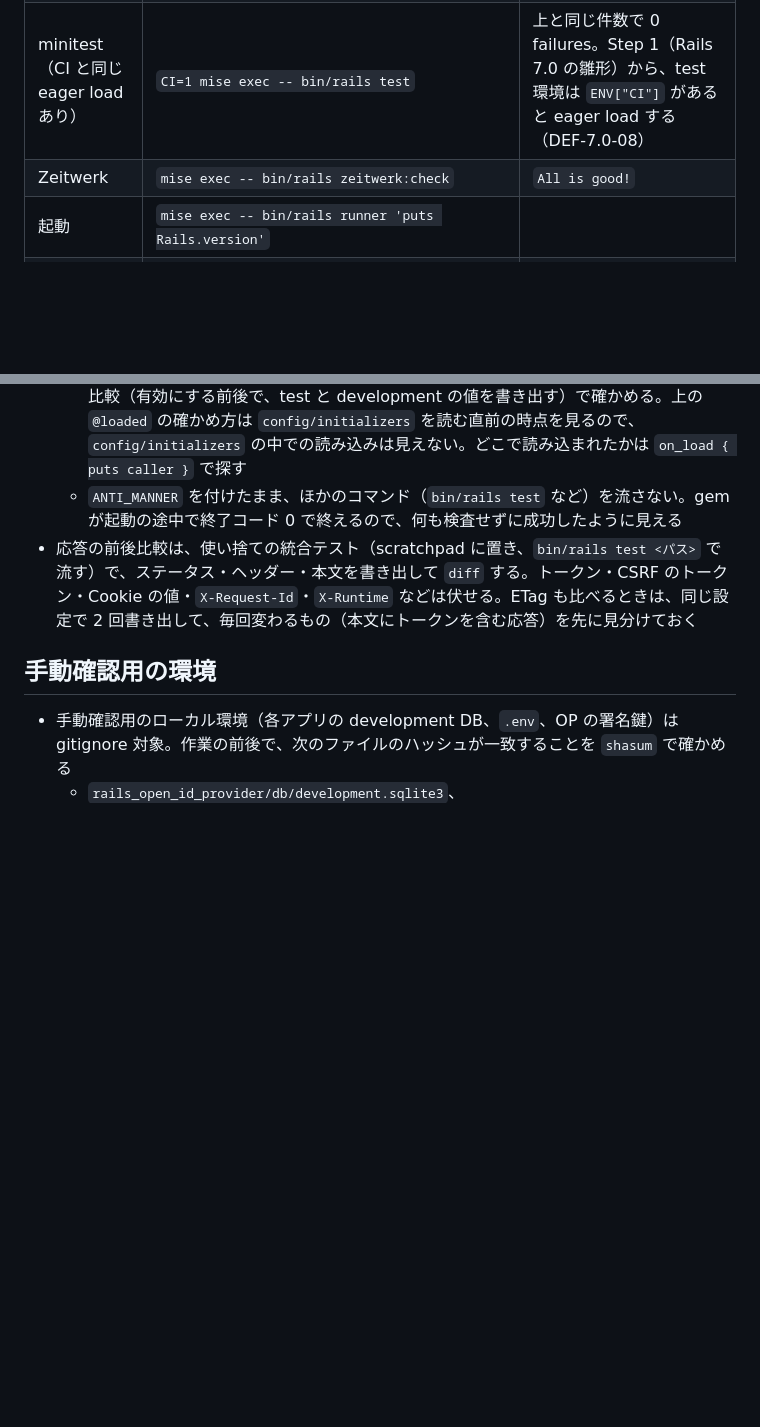
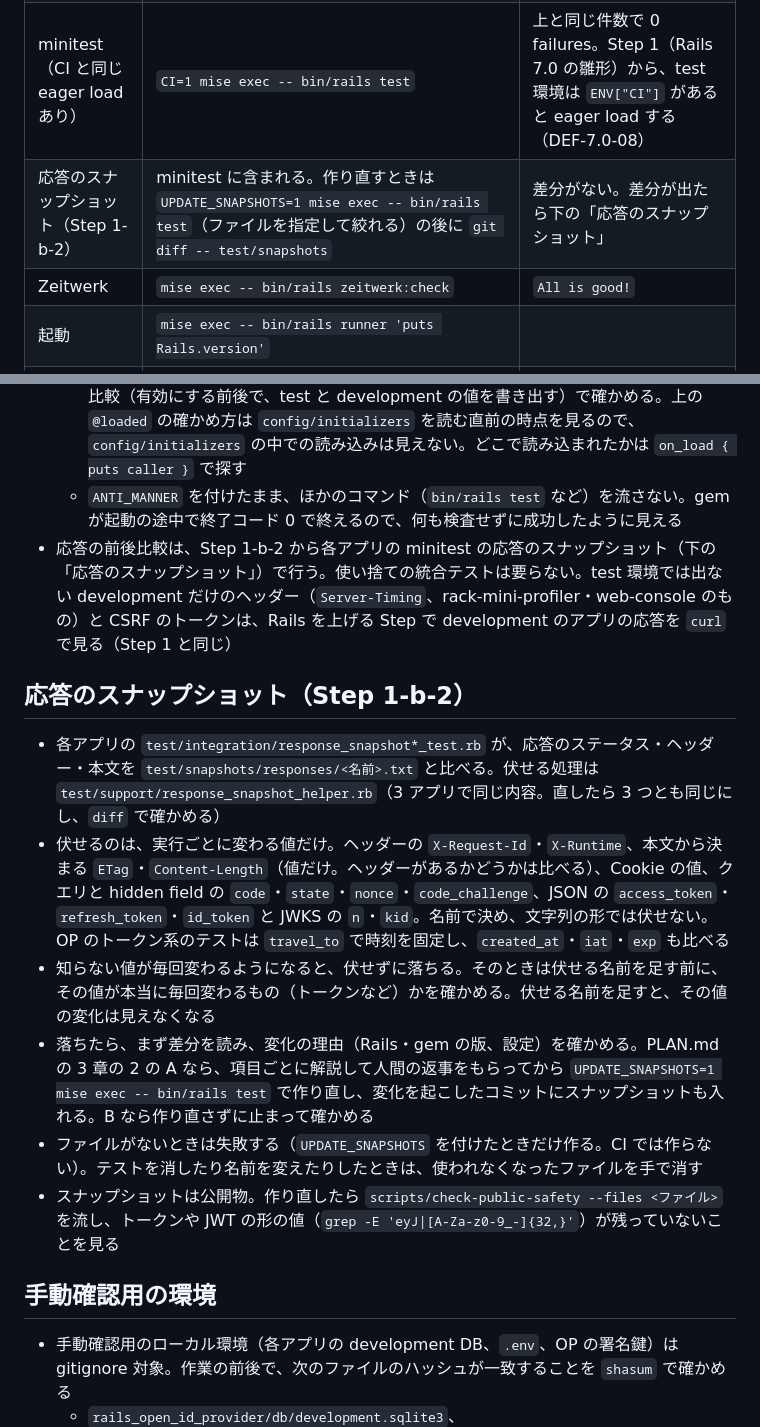
Before and after one commit to thinkAmi-sandbox/oidc_op_rp-sample, a Markdown page: docs/upgrade/TIPS.md, 2 parts joined by grey strips. GitHub-like rendering; blank space fills up the shorter version.

Commit message:
docs: describe how to read and update the response snapshots
Co-Authored-By: Claude Opus 5.5 <noreply@anthropic.com>

```diff
--- a/docs/upgrade/TIPS.md
+++ b/docs/upgrade/TIPS.md
@@ -22,6 +22,7 @@
 | RuboCop | `mise exec -- bundle exec rubocop` | `no offenses detected` |
 | minitest | `mise exec -- bin/rails test` | 0 failures。RP の出力の `Authentication failure!` は想定どおり（ID トークンの検証失敗のテスト） |
 | minitest（CI と同じ eager load あり） | `CI=1 mise exec -- bin/rails test` | 上と同じ件数で 0 failures。Step 1（Rails 7.0 の雛形）から、test 環境は `ENV["CI"]` があると eager load する（DEF-7.0-08） |
+| 応答のスナップショット（Step 1-b-2） | minitest に含まれる。作り直すときは `UPDATE_SNAPSHOTS=1 mise exec -- bin/rails test`（ファイルを指定して絞れる）の後に `git diff -- test/snapshots` | 差分がない。差分が出たら下の「応答のスナップショット」 |
 | Zeitwerk | `mise exec -- bin/rails zeitwerk:check` | `All is good!` |
 | 起動 | `mise exec -- bin/rails runner 'puts Rails.version'` | |
 | 起動の途中の読み込み | `ANTI_MANNER=1 RAILS_ENV=test mise exec -- bin/rails runner 1`。`CI=1` 付きと、development（`DATABASE_URL=sqlite3:db/e2e.sqlite3` を付けて手動確認用の DB に触らない）でも | `✅Congratulations!` で終了コード 0。検出できる範囲は下の「設定の値と応答の比較」 |
@@ -62,7 +63,16 @@ CI（`.github/workflows/ci.yml`）も同じコマンドを流す（起動の途
 - 起動の途中の読み込みは、Step 1-b-1 から a-nti_manner_kick_course で検出する（上の「確認のコマンド」。CI でも流す）。見つけると `on_load(:active_record)` などの名前と疑わしい行を出して終了コード 1 で止まる。疑わしい行が gem の中を指すときは、`ANTI_MANNER_DEBUG=1` でスタックトレース全部を出し、アプリの行を探す（Step 1 の RP の serializer の設定は `activerecord-session_store-2.1.0/lib/active_record/session_store/session.rb` を指し、全部を出すと `config/application.rb` の行が出た）
   - 検出できるのは、`config/application.rb`、`Bundler.require` で gem を require するとき、`config/environments/*.rb`、Rails 自身の initializer まで。gem の検査は Rails の各フレームワークの initializer の直後で終わるので、ほかの gem の initializer（web-console など）と `config/initializers/*.rb` は検出できない。監視の一覧に `action_dispatch_request` もない。これらで設定が効かなくなっていないかは、上の値の比較（有効にする前後で、test と development の値を書き出す）で確かめる。上の `@loaded` の確かめ方は `config/initializers` を読む直前の時点を見るので、`config/initializers` の中での読み込みは見えない。どこで読み込まれたかは `on_load { puts caller }` で探す
   - `ANTI_MANNER` を付けたまま、ほかのコマンド（`bin/rails test` など）を流さない。gem が起動の途中で終了コード 0 で終えるので、何も検査せずに成功したように見える
-- 応答の前後比較は、使い捨ての統合テスト（scratchpad に置き、`bin/rails test <パス>` で流す）で、ステータス・ヘッダー・本文を書き出して `diff` する。トークン・CSRF のトークン・Cookie の値・`X-Request-Id`・`X-Runtime` などは伏せる。ETag も比べるときは、同じ設定で 2 回書き出して、毎回変わるもの（本文にトークンを含む応答）を先に見分けておく
+- 応答の前後比較は、Step 1-b-2 から各アプリの minitest の応答のスナップショット（下の「応答のスナップショット」）で行う。使い捨ての統合テストは要らない。test 環境では出ない development だけのヘッダー（`Server-Timing`、rack-mini-profiler・web-console のもの）と CSRF のトークンは、Rails を上げる Step で development のアプリの応答を `curl` で見る（Step 1 と同じ）
+
+## 応答のスナップショット（Step 1-b-2）
+
+- 各アプリの `test/integration/response_snapshot*_test.rb` が、応答のステータス・ヘッダー・本文を `test/snapshots/responses/<名前>.txt` と比べる。伏せる処理は `test/support/response_snapshot_helper.rb`（3 アプリで同じ内容。直したら 3 つとも同じにし、`diff` で確かめる）
+- 伏せるのは、実行ごとに変わる値だけ。ヘッダーの `X-Request-Id`・`X-Runtime`、本文から決まる `ETag`・`Content-Length`（値だけ。ヘッダーがあるかどうかは比べる）、Cookie の値、クエリと hidden field の `code`・`state`・`nonce`・`code_challenge`、JSON の `access_token`・`refresh_token`・`id_token` と JWKS の `n`・`kid`。名前で決め、文字列の形では伏せない。OP のトークン系のテストは `travel_to` で時刻を固定し、`created_at`・`iat`・`exp` も比べる
+- 知らない値が毎回変わるようになると、伏せずに落ちる。そのときは伏せる名前を足す前に、その値が本当に毎回変わるもの（トークンなど）かを確かめる。伏せる名前を足すと、その値の変化は見えなくなる
+- 落ちたら、まず差分を読み、変化の理由（Rails・gem の版、設定）を確かめる。PLAN.md の 3 章の 2 の A なら、項目ごとに解説して人間の返事をもらってから `UPDATE_SNAPSHOTS=1 mise exec -- bin/rails test` で作り直し、変化を起こしたコミットにスナップショットも入れる。B なら作り直さずに止まって確かめる
+- ファイルがないときは失敗する（`UPDATE_SNAPSHOTS` を付けたときだけ作る。CI では作らない）。テストを消したり名前を変えたりしたときは、使われなくなったファイルを手で消す
+- スナップショットは公開物。作り直したら `scripts/check-public-safety --files <ファイル>` を流し、トークンや JWT の形の値（`grep -E 'eyJ|[A-Za-z0-9_-]{32,}'`）が残っていないことを見る
 
 ## 手動確認用の環境
 
```
Also changed, not shown: CLAUDE.md (+1 -0 lines), docs/upgrade/PLAN.md (+1 -1 lines).
